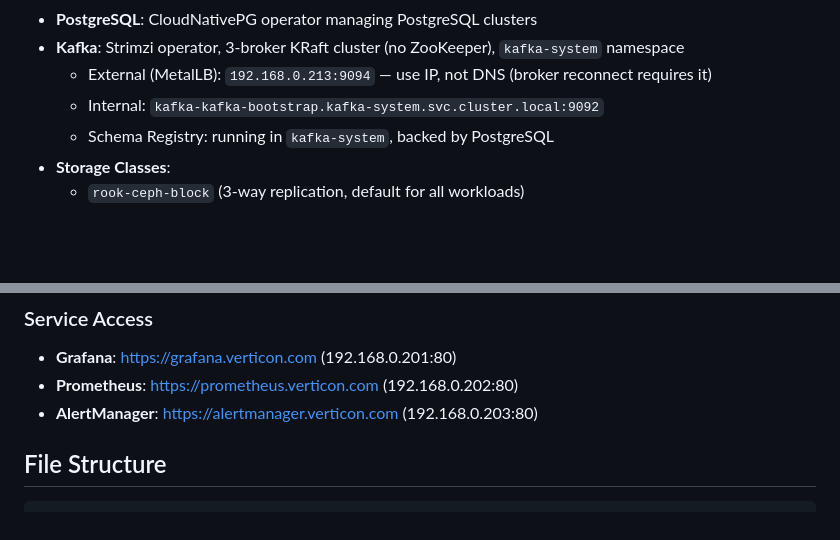
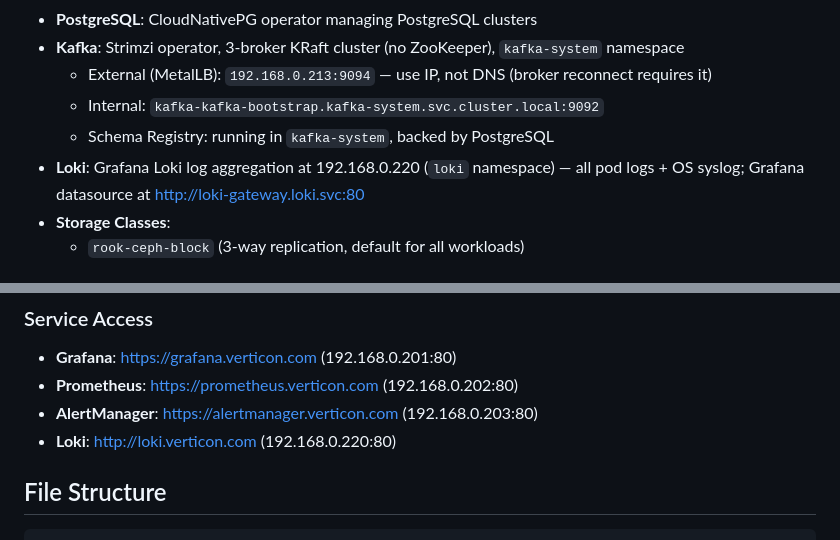
Before and after one commit to jconlon/ops-microk8s, a Markdown page: CLAUDE.md, 2 parts joined by grey strips. GitHub-like rendering; blank space fills up the shorter version.

```diff
--- a/CLAUDE.md
+++ b/CLAUDE.md
@@ -59,6 +59,7 @@ This repository contains the infrastructure configuration for a MicroK8s cluster
   - External (MetalLB): `192.168.0.213:9094` — use IP, not DNS (broker reconnect requires it)
   - Internal: `kafka-kafka-bootstrap.kafka-system.svc.cluster.local:9092`
   - Schema Registry: running in `kafka-system`, backed by PostgreSQL
+- **Loki**: Grafana Loki log aggregation at 192.168.0.220 (`loki` namespace) — all pod logs + OS syslog; Grafana datasource at http://loki-gateway.loki.svc:80
 - **Storage Classes**:
   - `rook-ceph-block` (3-way replication, default for all workloads)
 
@@ -179,6 +180,7 @@ echo 'nvme-tcp' | sudo tee -a /etc/modules-load.d/microk8s.conf
 - **Grafana**: https://grafana.verticon.com (192.168.0.201:80)
 - **Prometheus**: https://prometheus.verticon.com (192.168.0.202:80)
 - **AlertManager**: https://alertmanager.verticon.com (192.168.0.203:80)
+- **Loki**: http://loki.verticon.com (192.168.0.220:80)
 
 ## File Structure
 
```
Also changed, not shown: README.md (+55 -0 lines), scripts/README.md (+39 -0 lines).
